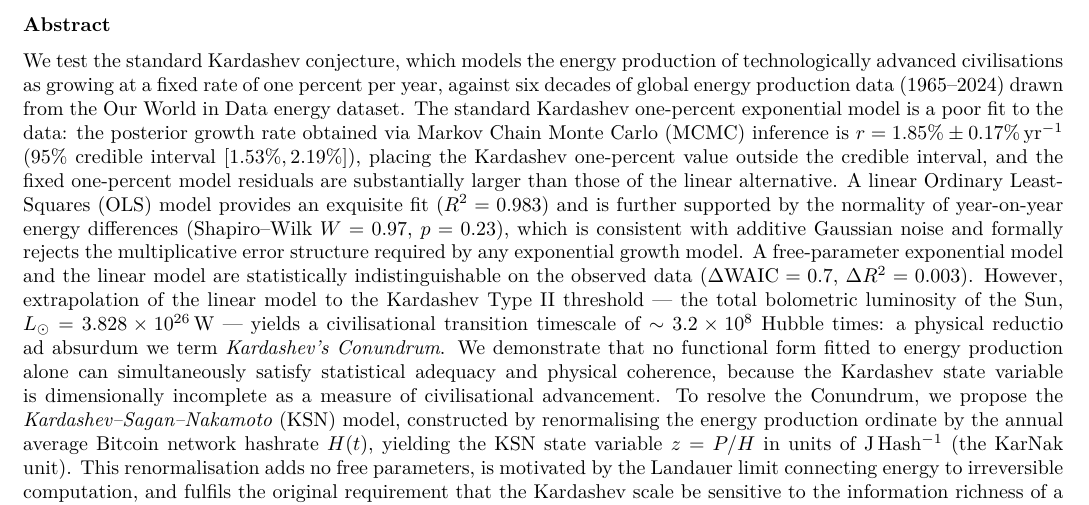
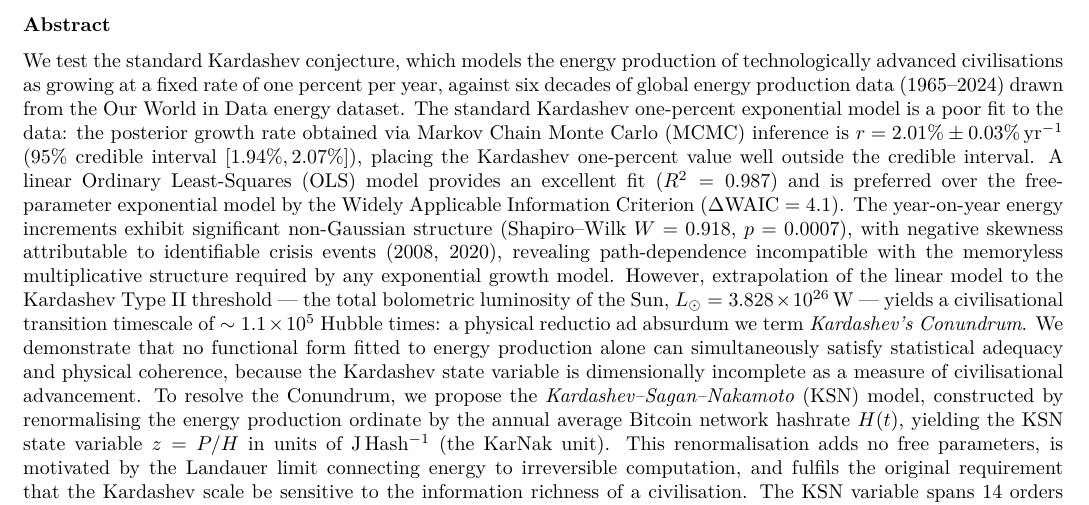
Before and after one commit to sebaguro/KSN_paper_I, a LaTeX paper (astroblock.tex): part of page 1 of 8, cut so that both start at the same text. Compiled offline with pdfLaTeX.

Commit message:
Updates from Overleaf

```diff
--- a/astroblock.tex
+++ b/astroblock.tex
@@ -60,38 +59,41 @@ Standard Kardashev Model and the Kardashev--Sagan--Nakamoto Resolution}
    Western Sydney University, Kingswood campus, NSW, Australia (visiting fellow 2019-2020)
 }
 
-
 \begin{abstract}
-We test the standard Kardashev conjecture, which models the energy production
-of technologically advanced civilisations as growing at a fixed rate of one
-percent per year, against six decades of global energy production data
-(1965--2024) drawn from the Our World in Data energy dataset. The standard
-Kardashev one-percent exponential model is a poor fit to the data: the
-posterior growth rate obtained via Markov Chain Monte Carlo (MCMC) inference
-is $r = 1.85\% \pm 0.17\%\,\mathrm{yr}^{-1}$ (95\% credible interval
-$[1.53\%, 2.19\%]$), placing the Kardashev one-percent value outside the
-credible interval, and the fixed one-percent model residuals are substantially
-larger than those of the linear alternative. A linear Ordinary Least-Squares
-(OLS) model provides an exquisite fit ($R^2 = 0.983$) and is further
-supported by the normality of year-on-year energy differences
-(Shapiro--Wilk $W = 0.97$, $p = 0.23$), which is consistent with additive
-Gaussian noise and formally rejects the multiplicative error structure
-required by any exponential growth model. A free-parameter exponential model
-and the linear model are statistically indistinguishable on the observed data
-($\Delta\mathrm{WAIC} = 0.7$, $\Delta R^2 = 0.003$). However, extrapolation
-of the linear model to the Kardashev Type~II threshold --- the total
-bolometric luminosity of the Sun, $L_\odot = 3.828 \times
-10^{26}\,\mathrm{W}$ --- yields a civilisational transition timescale of
-$\sim 3.2 \times 10^{8}$ Hubble times: a physical reductio ad absurdum we
-term \textit{Kardashev's Conundrum}. We demonstrate that no functional form
-fitted to energy production alone can simultaneously satisfy statistical
-adequacy and physical coherence, because the Kardashev state variable is
-dimensionally incomplete as a measure of civilisational advancement. To
-resolve the Conundrum, we propose the
-\textit{Kardashev--Sagan--Nakamoto} (KSN) model, constructed by renormalising
-the energy production ordinate by the annual average Bitcoin network hashrate
-$H(t)$, yielding the KSN state variable $z = P/H$ in units of
-J\,Hash$^{-1}$ (the KarNak unit). This renormalisation adds no free
-parameters, is motivated by the Landauer limit connecting energy to
-irreversible computation, and fulfils the original requirement that the
-Kardashev scale be sensitive to the information richness of a civilisation.
+We test the standard Kardashev conjecture, which models the energy
+production of technologically advanced civilisations as growing at a
+fixed rate of one percent per year, against six decades of global
+energy production data (1965--2024) drawn from the Our World in Data
+energy dataset. The standard Kardashev one-percent exponential model
+is a poor fit to the data: the posterior growth rate obtained via
+Markov Chain Monte Carlo (MCMC) inference is
+$r = 2.01\% \pm 0.03\%\,\mathrm{yr}^{-1}$ (95\% credible interval
+$[1.94\%, 2.07\%]$), placing the Kardashev one-percent value well
+outside the credible interval. A linear Ordinary Least-Squares (OLS)
+model provides an excellent fit ($R^2 = 0.987$) and is preferred over
+the free-parameter exponential model by the Widely Applicable
+Information Criterion ($\Delta\mathrm{WAIC} = 4.1$). The
+year-on-year energy increments exhibit significant non-Gaussian
+structure (Shapiro--Wilk $W = 0.918$, $p = 0.0007$), with negative
+skewness attributable to identifiable crisis events (2008, 2020),
+revealing path-dependence incompatible with the memoryless
+multiplicative structure required by any exponential growth model.
+However, extrapolation of the linear model to the Kardashev Type~II
+threshold --- the total bolometric luminosity of the Sun,
+$L_\odot = 3.828 \times 10^{26}\,\mathrm{W}$ --- yields a
+civilisational transition timescale of $\sim 1.1 \times 10^{5}$
+Hubble times: a physical reductio ad absurdum we term
+\textit{Kardashev's Conundrum}. We demonstrate that no functional
+form fitted to energy production alone can simultaneously satisfy
+statistical adequacy and physical coherence, because the Kardashev
+state variable is dimensionally incomplete as a measure of
+civilisational advancement. To resolve the Conundrum, we propose the
+\textit{Kardashev--Sagan--Nakamoto} (KSN) model, constructed by
+renormalising the energy production ordinate by the annual average
+Bitcoin network hashrate $H(t)$, yielding the KSN state variable
+$z = P/H$ in units of J\,Hash$^{-1}$ (the KarNak unit). This
+renormalisation adds no free parameters, is motivated by the Landauer
+limit connecting energy to irreversible computation, and fulfils the
+original requirement that the Kardashev scale be sensitive to the
+information richness of a civilisation. The KSN variable spans 14
+orders of magnitude over 2009--2024, reflecting the dramatic
```
Also changed, not shown: astroblock.tex (25 more changed lines).
